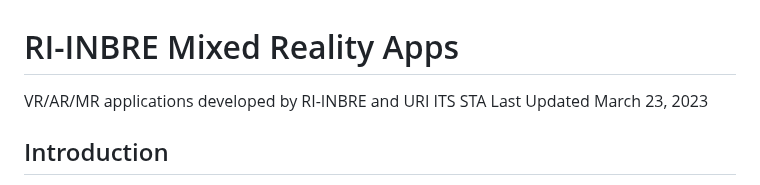
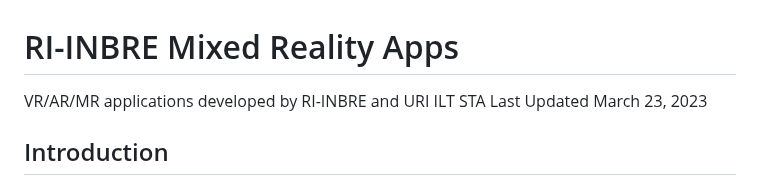
Before and after one commit to riinbre-bioinfo/RI-INBRE-Mixed-Reality-Apps, a Markdown page: README.md, the part around the change. Drawn GitHub-style.

```diff
--- a/README.md
+++ b/README.md
@@ -1,5 +1,5 @@
 # RI-INBRE Mixed Reality Apps
-VR/AR/MR applications developed by RI-INBRE and URI ITS STA
+VR/AR/MR applications developed by RI-INBRE and URI ILT STA
 Last Updated March 23, 2023
 
 ## Introduction
```
